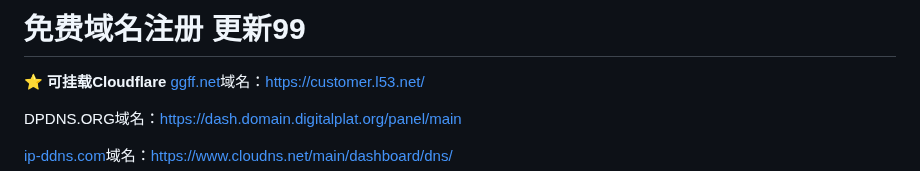
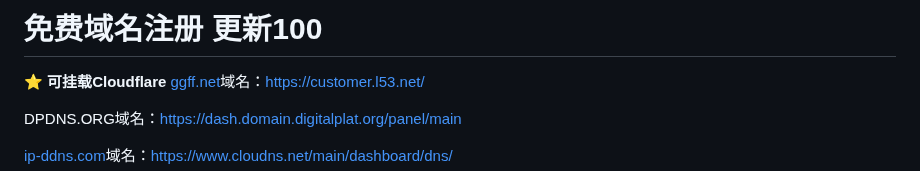
Before and after one commit to zcr07/zcr05.github.io, a Markdown page: issues/测试.md, the part around the change. Rendered like a GitHub page.

```diff
--- a/issues/测试.md
+++ b/issues/测试.md
@@ -1,5 +1,5 @@
 
-# 免费域名注册 更新99
+# 免费域名注册 更新100
 
 ⭐
 **可挂载Cloudflare**
```
